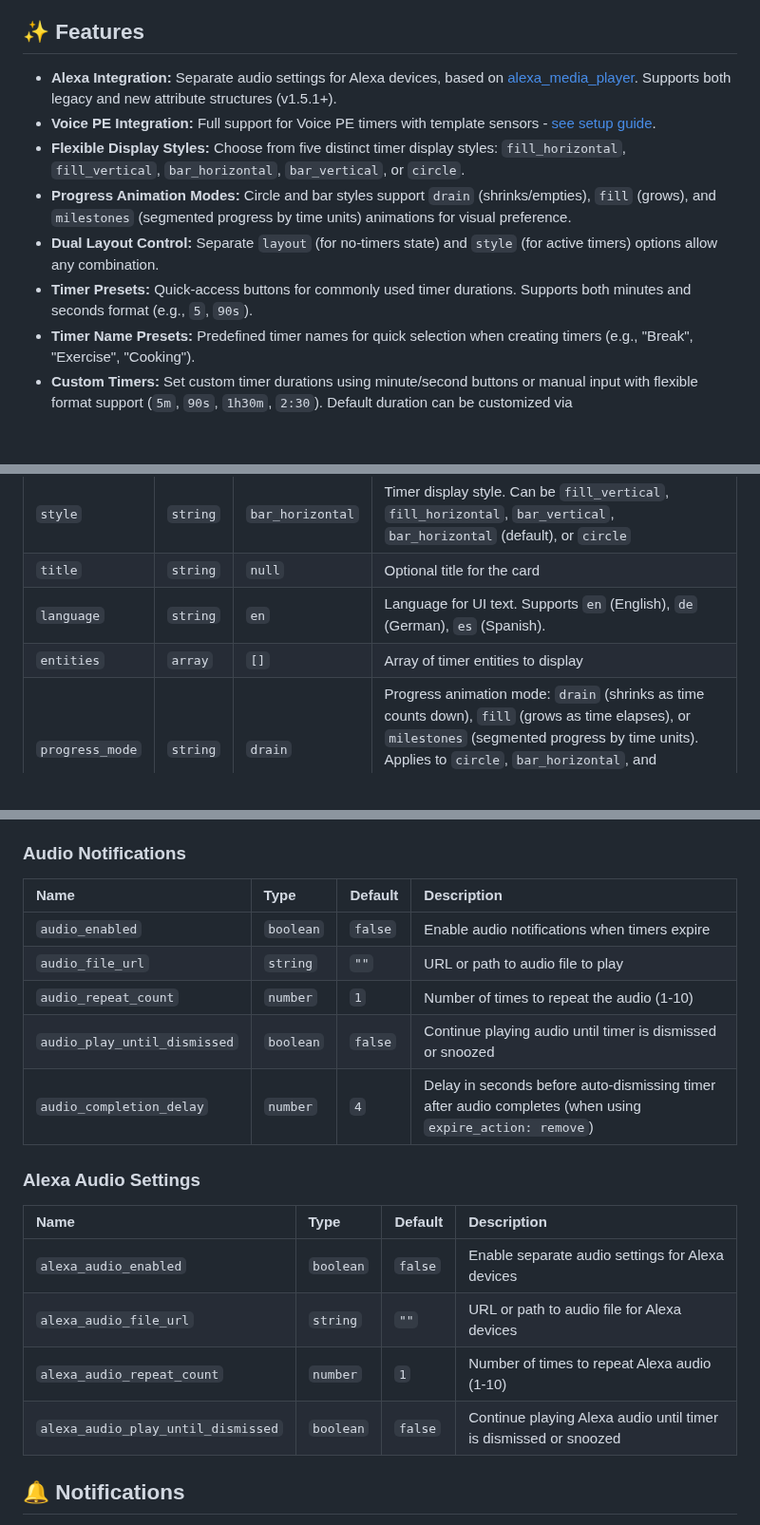
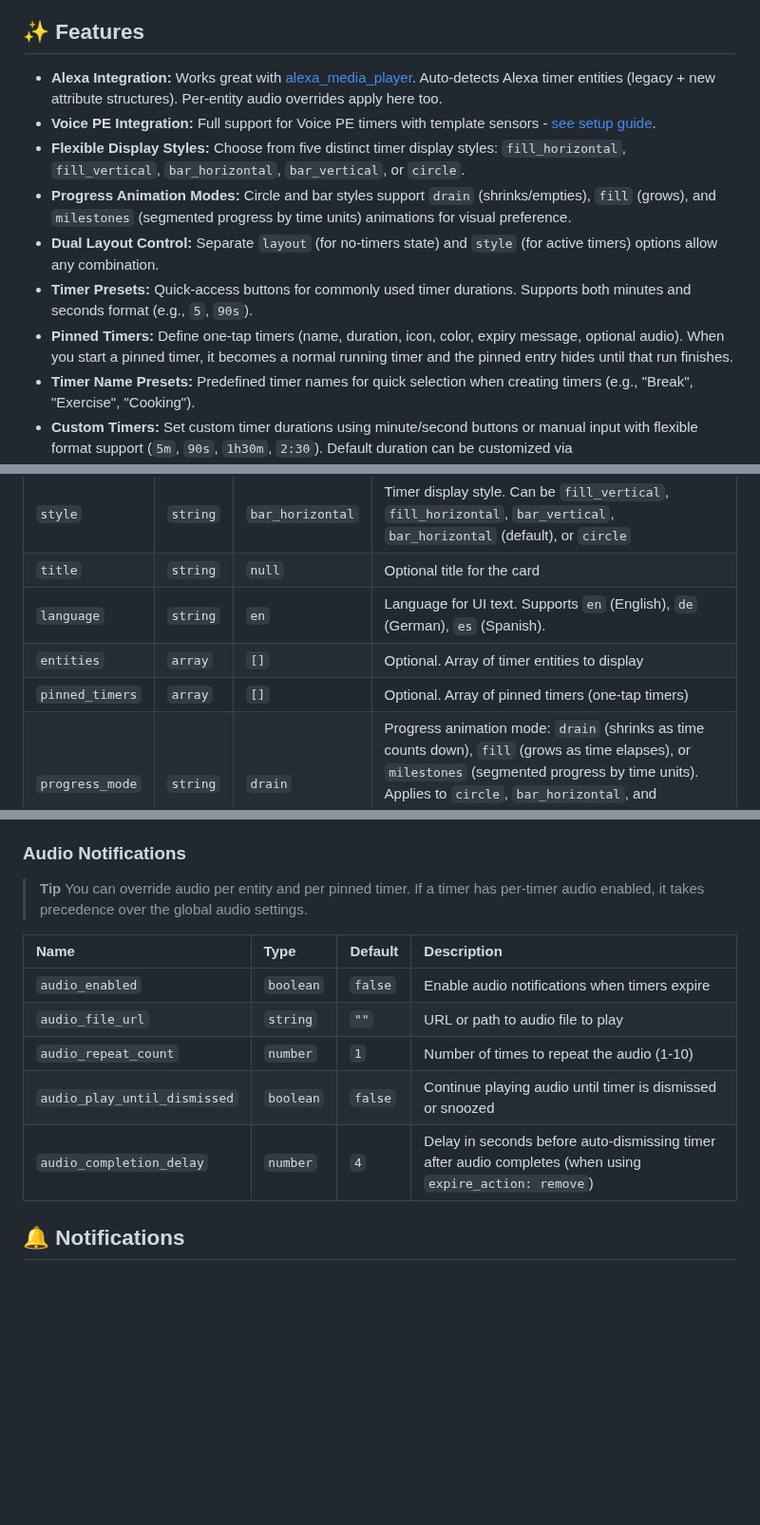
Before and after one commit to eyalgal/simple-timer-card, a Markdown page: README.md, 3 parts joined by grey strips. Shown at 95% size. GitHub-like rendering; blank space fills up the shorter version.

```diff
--- a/README.md
+++ b/README.md
@@ -20,12 +20,13 @@ A versatile and highly customizable timer card for Home Assistant Lovelace, offe
 
 ## **✨ Features**
 
-* **Alexa Integration:** Separate audio settings for Alexa devices, based on [alexa_media_player](https://github.com/alandtse/alexa_media_player). Supports both legacy and new attribute structures (v1.5.1+).
+* **Alexa Integration:** Works great with [alexa_media_player](https://github.com/alandtse/alexa_media_player). Auto-detects Alexa timer entities (legacy + new attribute structures). Per-entity audio overrides apply here too.
 * **Voice PE Integration:** Full support for Voice PE timers with template sensors - [see setup guide](voice-pe.md).
 * **Flexible Display Styles:** Choose from five distinct timer display styles: `fill_horizontal`, `fill_vertical`, `bar_horizontal`, `bar_vertical`, or `circle`.
 * **Progress Animation Modes:** Circle and bar styles support `drain` (shrinks/empties), `fill` (grows), and `milestones` (segmented progress by time units) animations for visual preference.
 * **Dual Layout Control:** Separate `layout` (for no-timers state) and `style` (for active timers) options allow any combination.
 * **Timer Presets:** Quick-access buttons for commonly used timer durations. Supports both minutes and seconds format (e.g., `5`, `90s`).
+* **Pinned Timers:** Define one-tap timers (name, duration, icon, color, expiry message, optional audio). When you start a pinned timer, it becomes a normal running timer and the pinned entry hides until that run finishes.
 * **Timer Name Presets:** Predefined timer names for quick selection when creating timers (e.g., "Break", "Exercise", "Cooking").
 * **Custom Timers:** Set custom timer durations using minute/second buttons or manual input with flexible format support (`5m`, `90s`, `1h30m`, `2:30`). Default duration can be customized via `default_new_timer_duration_mins` parameter.
 * **Persistent Storage:** Support for local browser storage or MQTT integration for timers that survive reloads and sync across devices. MQTT publishes both `started` and `expired` events for automation triggers.
@@ -91,7 +99,8 @@ resources:
 | `style`                  | `string`  | `bar_horizontal`        | Timer display style. Can be `fill_vertical`, `fill_horizontal`, `bar_vertical`, `bar_horizontal` (default), or `circle` |
 | `title`                  | `string`  | `null`                  | Optional title for the card                                                                        |
 | `language`               | `string`  | `en`                    | Language for UI text. Supports `en` (English), `de` (German), `es` (Spanish).                            |
-| `entities`               | `array`   | `[]`                    | Array of timer entities to display                                                                |
+| `entities`               | `array`   | `[]`                    | Optional. Array of timer entities to display                                                      |
+| `pinned_timers`          | `array`   | `[]`                    | Optional. Array of pinned timers (one-tap timers)                                                  |
 | `progress_mode`          | `string`  | `drain`                 | Progress animation mode: `drain` (shrinks as time counts down), `fill` (grows as time elapses), or `milestones` (segmented progress by time units). Applies to `circle`, `bar_horizontal`, and `bar_vertical` styles. **Note:** `circle_mode` is deprecated in favor of `progress_mode` |
 
 ### **Entity Configuration**
@@ -183,6 +224,9 @@ When `progress_mode` is set to `milestones`, the progress bar is divided into se
 - **`remove`**: Expired timers are completely removed. For writable sources (`helper`, `local`, `mqtt`), this deletes the timer data. For read-only sources, behaves like `dismiss`.
 
 ### **Audio Notifications**
+> **Tip**
+> You can override audio per entity and per pinned timer. If a timer has per-timer audio enabled, it takes precedence over the global audio settings.
+
 
 | Name                              | Type      | Default | Description                                                                                        |
 | :-------------------------------- | :-------- | :------ | :------------------------------------------------------------------------------------------------- |
@@ -192,14 +236,6 @@ When `progress_mode` is set to `milestones`, the progress bar is divided into se
 | `audio_play_until_dismissed`      | `boolean` | `false` | Continue playing audio until timer is dismissed or snoozed                                        |
 | `audio_completion_delay`          | `number`  | `4`     | Delay in seconds before auto-dismissing timer after audio completes (when using `expire_action: remove`) |
 
-### **Alexa Audio Settings**
-
-| Name                              | Type      | Default | Description                                                                                        |
-| :-------------------------------- | :-------- | :------ | :------------------------------------------------------------------------------------------------- |
-| `alexa_audio_enabled`             | `boolean` | `false` | Enable separate audio settings for Alexa devices                                                  |
-| `alexa_audio_file_url`            | `string`  | `""`    | URL or path to audio file for Alexa devices                                                       |
-| `alexa_audio_repeat_count`        | `number`  | `1`     | Number of times to repeat Alexa audio (1-10)                                                      |
-| `alexa_audio_play_until_dismissed`| `boolean` | `false` | Continue playing Alexa audio until timer is dismissed or snoozed                                  |
 
 ## **🔔 Notifications**
 
```
Also changed, not shown: other parts of README.md (+39 -0 lines).
